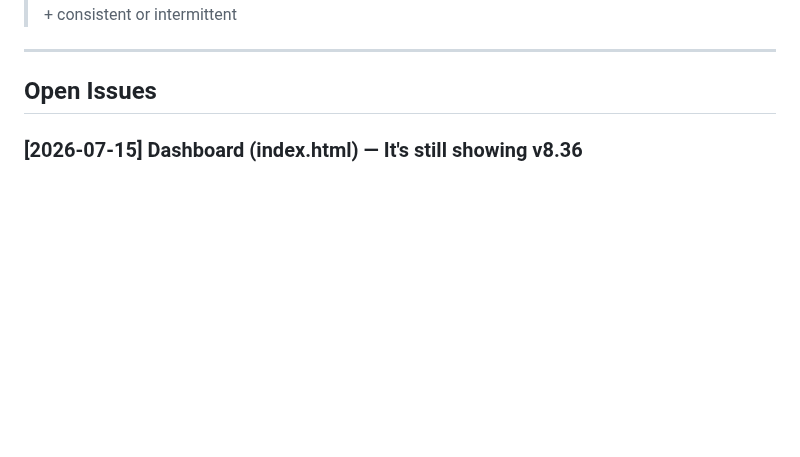
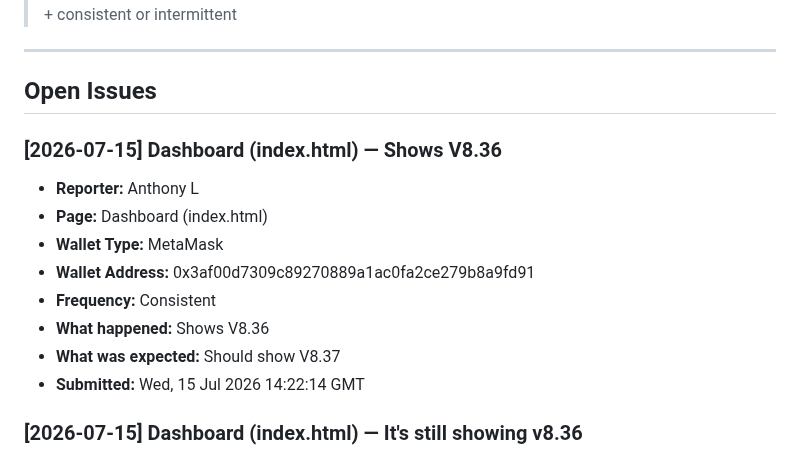
Before and after one commit to CryptoTechSXM/cryptonova-testnet-app, a Markdown page: BUGS.md, the part around the change. Drawn GitHub-style; blank space fills up the shorter version.

Commit message:
bug-report(2026-07-15): Dashboard — new report

```diff
--- a/BUGS.md
+++ b/BUGS.md
@@ -6,6 +6,17 @@
 ---
 
 ## Open Issues
+
+### [2026-07-15] Dashboard (index.html) — Shows V8.36
+- **Reporter:** Anthony L
+- **Page:** Dashboard (index.html)
+- **Wallet Type:** MetaMask
+- **Wallet Address:** 0x3af00d7309c89270889a1ac0fa2ce279b8a9fd91
+- **Frequency:** Consistent
+- **What happened:** Shows V8.36
+- **What was expected:** Should show V8.37
+- **Submitted:** Wed, 15 Jul 2026 14:22:14 GMT
+
 
 ### [2026-07-15] Dashboard (index.html) — It's still showing v8.36
 - **Reporter:** KolaOla
```
